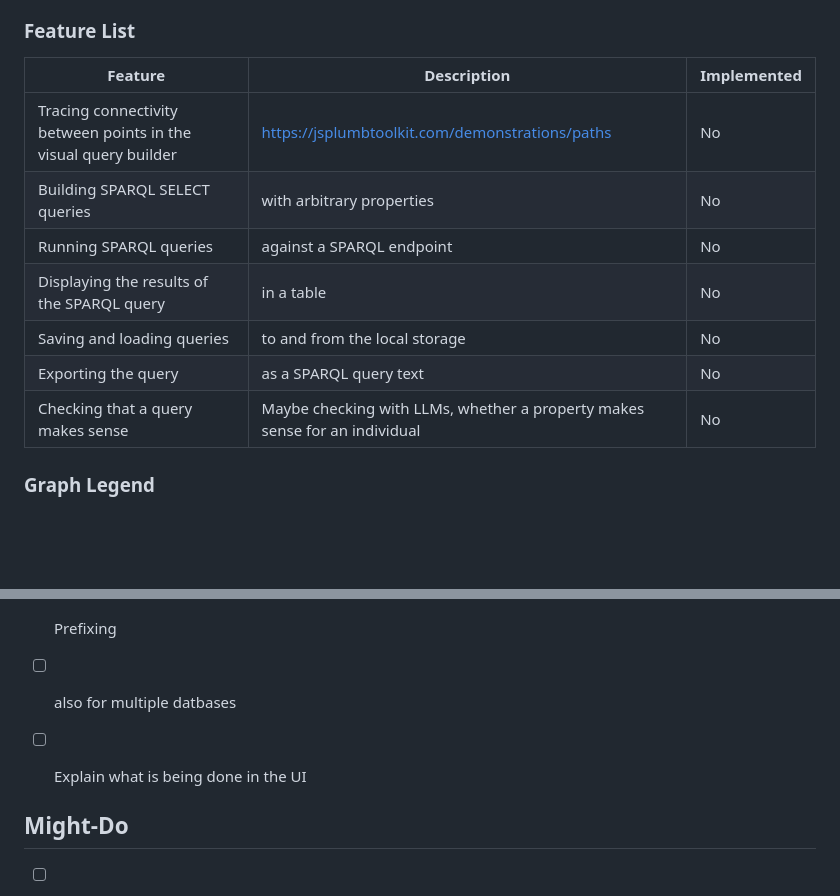
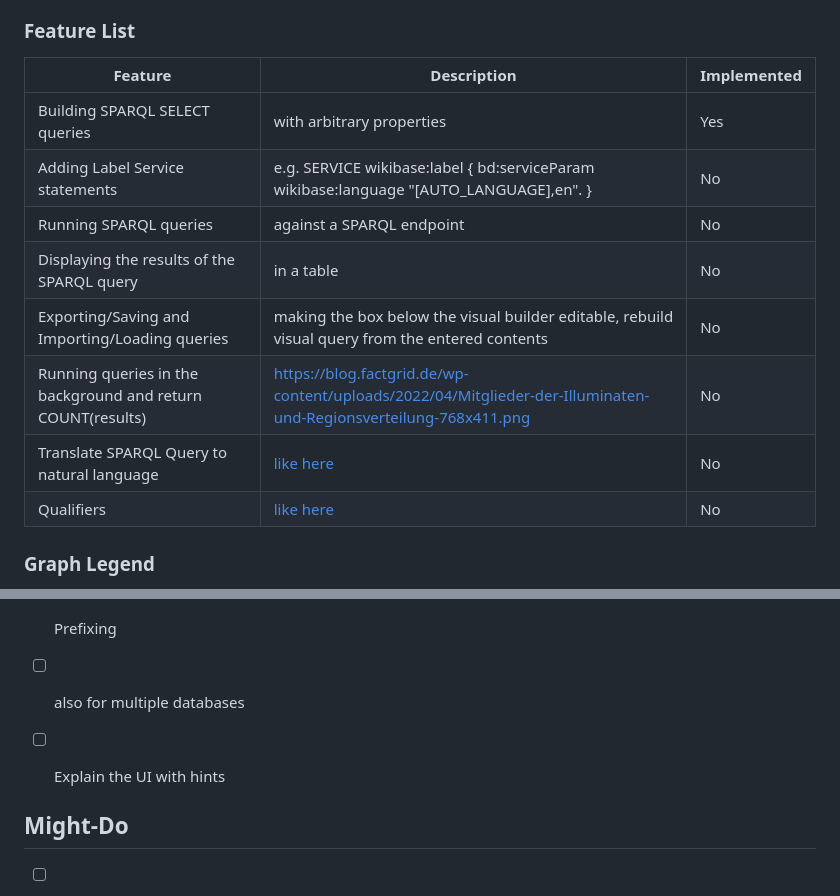
Before and after one commit to HerrMotz/bachelor-thesis, a Markdown page: query-by-graph/README.md, 2 parts joined by grey strips. Rendered like a GitHub page; blank space fills up the shorter version.

Commit message:
Refine feature list

```diff
--- a/query-by-graph/README.md
+++ b/query-by-graph/README.md
@@ -88,15 +88,16 @@ against a SPARQL endpoint.
 
 ### Feature List
 
-| Feature                                                         | Description                                                                | Implemented |
-|-----------------------------------------------------------------|----------------------------------------------------------------------------|-------------|
-| Tracing connectivity between points in the visual query builder | https://jsplumbtoolkit.com/demonstrations/paths                            | No          |
-| Building SPARQL SELECT queries                                  | with arbitrary properties                                                  | No          |
-| Running SPARQL queries                                          | against a SPARQL endpoint                                                  | No          |
-| Displaying the results of the SPARQL query                      | in a table                                                                 | No          |
-| Saving and loading queries                                      | to and from the local storage                                              | No          |
-| Exporting the query                                             | as a SPARQL query text                                                     | No          |
-| Checking that a query makes sense                               | Maybe checking with LLMs, whether a property makes sense for an individual | No          |
+| Feature                                                     | Description                                                                                                      | Implemented |
+|-------------------------------------------------------------|------------------------------------------------------------------------------------------------------------------|-------------|
+| Building SPARQL SELECT queries                              | with arbitrary properties                                                                                        | Yes         |
+| Adding Label Service statements                             | e.g. SERVICE wikibase:label { bd:serviceParam wikibase:language "[AUTO_LANGUAGE],en". }                          | No          |
+| Running SPARQL queries                                      | against a SPARQL endpoint                                                                                        | No          |
+| Displaying the results of the SPARQL query                  | in a table                                                                                                       | No          |
+| Exporting/Saving and Importing/Loading queries              | making the box below the visual builder editable, rebuild visual query from the entered contents                 | No          |
+| Running queries in the background and return COUNT(results) | https://blog.factgrid.de/wp-content/uploads/2022/04/Mitglieder-der-Illuminaten-und-Regionsverteilung-768x411.png | No          |
+| Translate SPARQL Query to natural language                  | [like here](https://blog.factgrid.de/wp-content/uploads/2022/04/Ausbildung-der-Vater-der-Jena-Studenten.png)     | No          |
+| Qualifiers                                                  | [like here](https://blog.factgrid.de/wp-content/uploads/2022/04/Jena-Studium-von-bis-768x443.png)                | No          |
 
 ### Graph Legend
 
@@ -120,10 +121,10 @@ against a SPARQL endpoint.
 
 
 - [ ] Prefixing
-- [ ] also for multiple datbases
+- [ ] also for multiple databases
 
 
-- [ ] Explain what is being done in the UI
+- [ ] Explain the UI with hints
 
 ## Might-Do
 
```
Also changed, not shown: other parts of query-by-graph/README.md (+1 -1 lines).
